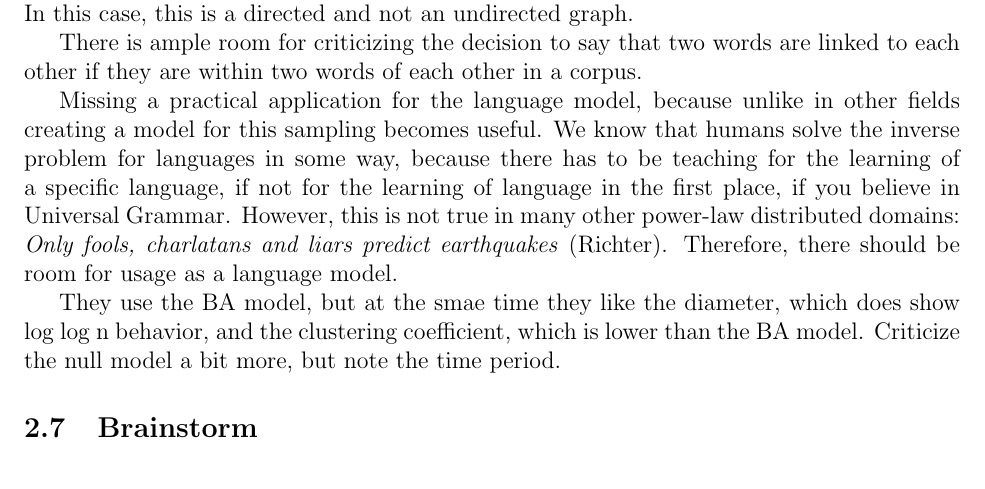
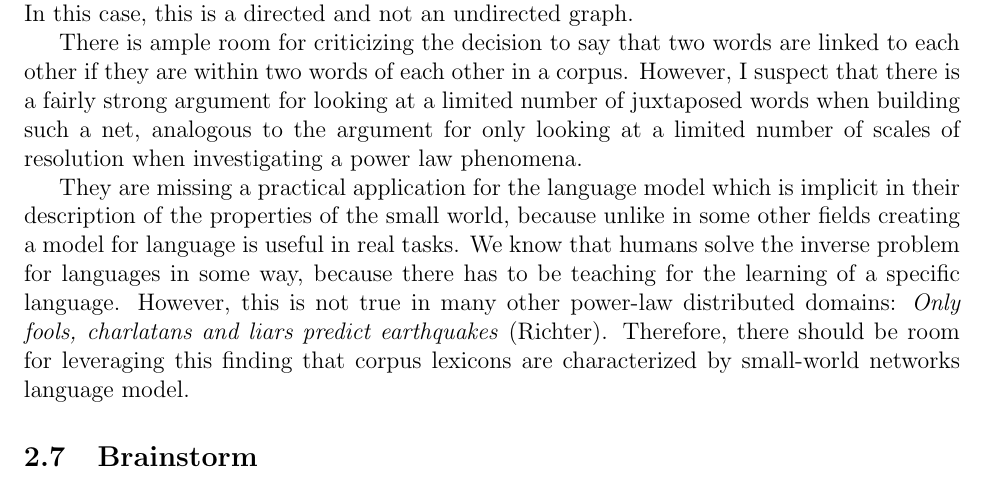
Before and after one commit to howonlee/kroneckerText, a LaTeX document (reading_response.tex): part of page 4 of 5, cut so that both start at the same text. Compiled offline with pdfLaTeX.

Commit message:
only need citations and figures now

```diff
--- a/reading_response.tex
+++ b/reading_response.tex
@@ -60,14 +60,9 @@ Because the RF Cancho and RV Sole paper was from 2001, there exist some properti
 
 %%%%%%%%%%% put in the figures
 
-%%% strengths, weaknesses, how are they addressed?
-There is ample room for criticizing the decision to say that two words are linked to each other if they are within two words of each other in a corpus. %%%%%%%%% fractal brocolli example, not at all scales
+There is ample room for criticizing the decision to say that two words are linked to each other if they are within two words of each other in a corpus. However, I suspect that there is a fairly strong argument for looking at a limited number of juxtaposed words when building such a net, analogous to the argument for only looking at a limited number of scales of resolution when investigating a power law phenomena. %%% go through the Kolmogorov exponent stuff
 
-%%% what are they missing
-Missing a practical application for the language model, because unlike in other fields creating a model for this sampling becomes useful. We know that humans solve the inverse problem for languages in some way, because there has to be teaching for the learning of a specific language, if not for the learning of language in the first place, if you believe in Universal Grammar. However, this is not true in many other power-law distributed domains: \emph{Only fools, charlatans and liars predict earthquakes} (Richter). Therefore, there should be room for usage as a language model. %%% cite for richter, chomsky
-
-%Was anything particularly unrealistic?
-They use the BA model, but at the smae time they like the diameter, which does show log log n behavior, and the clustering coefficient, which is lower than the BA model. Criticize the null model a bit more, but note the time period.
+They are missing a practical application for the language model which is implicit in their description of the properties of the small world, because unlike in some other fields creating a model for language is useful in real tasks. We know that humans solve the inverse problem for languages in some way, because there has to be teaching for the learning of a specific language. However, this is not true in many other power-law distributed domains: \emph{Only fools, charlatans and liars predict earthquakes} (Richter). Therefore, there should be room for leveraging this finding that corpus lexicons are characterized by small-world networks language model. %%% cite for richter, chomsky
 
 \subsection{Brainstorm}
 
```
Also changed, not shown: reading_response.tex (2 more changed lines).
